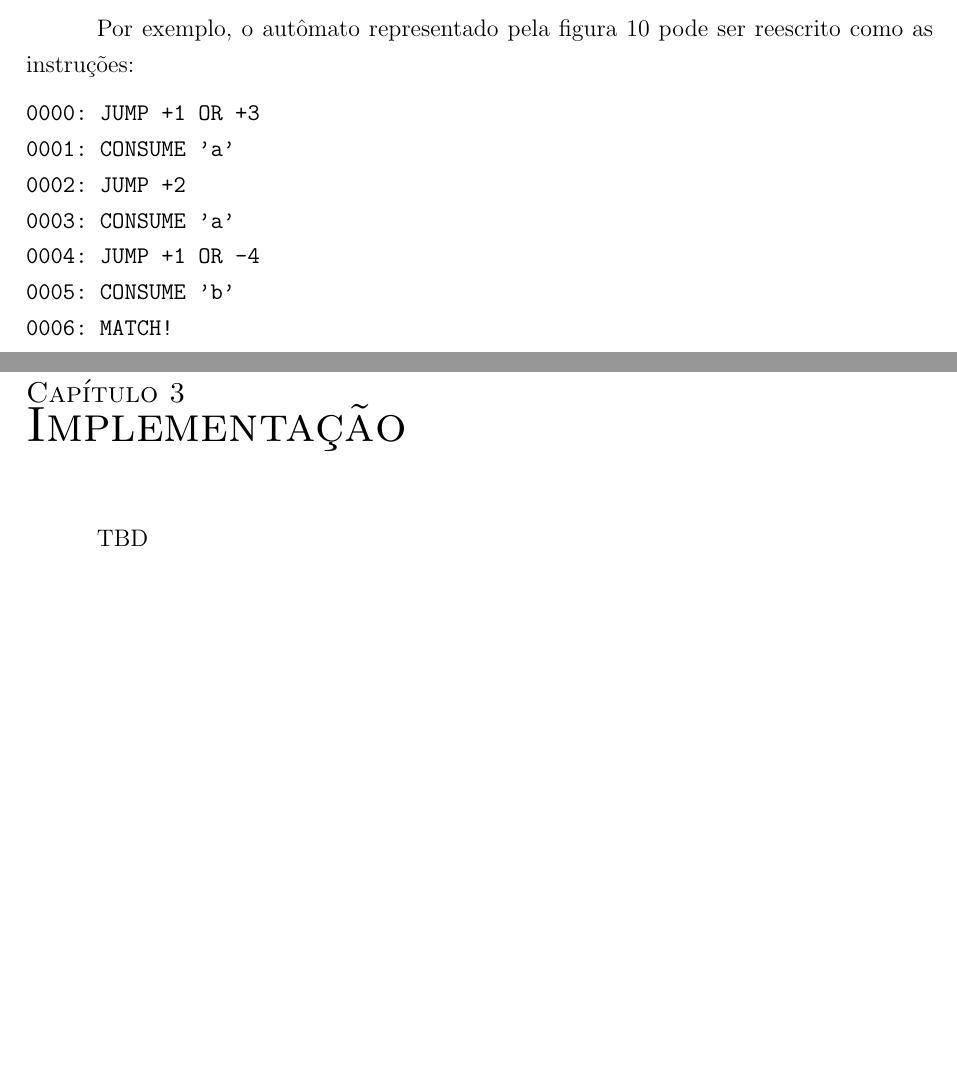
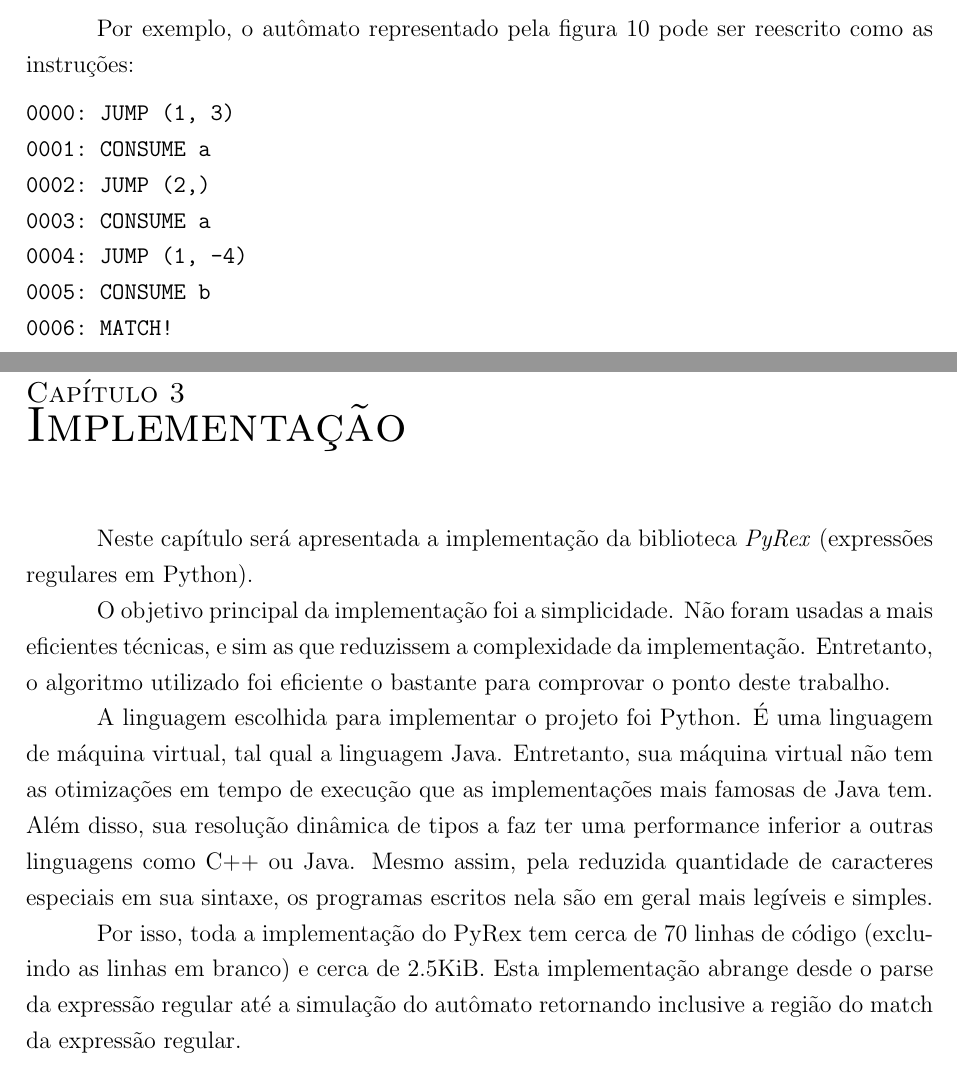
Before and after one commit to juanplopes/pyrex, a LaTeX document (regex.tex, which reads uerj.cls): two parts of pages 24 and 28 of 32, joined at a grey line, cut so that both start at the same text, the shorter picture padded with empty space. Compiled offline with pdfLaTeX; a LaTeX package or settings file that is missing is left out.

Commit message:
apêndice

```diff
--- a/regex.tex
+++ b/regex.tex
@@ -574,12 +574,12 @@ Uma das vantagens desta forma de construir é que ela pode ser escrita como uma
 Por exemplo, o autômato representado pela figura~\ref{fig:exemplo_automato_completo} pode ser reescrito como as instruções:
 
 \begin{verbatim}
-0000: JUMP +1 OR +3
-0001: CONSUME 'a'
-0002: JUMP +2
-0003: CONSUME 'a'
-0004: JUMP +1 OR -4
-0005: CONSUME 'b'
+0000: JUMP (1, 3)
+0001: CONSUME a
+0002: JUMP (2,)
+0003: CONSUME a
+0004: JUMP (1, -4)
+0005: CONSUME b
 0006: MATCH!
 \end{verbatim}
 
@@ -659,7 +659,15 @@ A figura~\ref{fig:nfa_simultaneo} mostra a execução do autômato gerado para a
 \chapter{Implementação}
 %======================================================================================
 
-TBD
+Neste capítulo será apresentada a implementação da biblioteca \emph{PyRex} (expressões regulares em Python).
+
+O objetivo principal da implementação foi a simplicidade. Não foram usadas a mais eficientes técnicas, e sim as que reduzissem a complexidade da implementação. Entretanto, o algoritmo utilizado foi eficiente o bastante para comprovar o ponto deste trabalho.
+
+A linguagem escolhida para implementar o projeto foi Python. É uma linguagem de máquina virtual, tal qual a linguagem Java. Entretanto, sua máquina virtual não tem as otimizações em tempo de execução que as implementações mais famosas de Java tem. Além disso, sua resolução dinâmica de tipos a faz ter uma performance inferior a outras linguagens como C++ ou Java. Mesmo assim, pela reduzida quantidade de caracteres especiais em sua sintaxe, os programas escritos nela são em geral mais legíveis e simples.
+
+Por isso, toda a implementação do PyRex tem cerca de 70 linhas de código (excluindo as linhas em branco) e cerca de 2.5KiB. Esta implementação abrange desde o parse da expressão regular até a simulação do autômato retornando inclusive a região do match da expressão regular.
+
+
 
 %======================================================================================
 \chapter{Análise dos Resultados}
--- a/uerj.cls
+++ b/uerj.cls
@@ -461,11 +461,11 @@
   \vspace*{\capituloespacoantes}%  \vspace*{50\p@}%
   {\parindent \z@ \raggedright \normalfont
     \ifnum \c@secnumdepth >\m@ne
-      {\bf\MakeUppercase{\@chapapp}\space\thechapter}
+      {\scshape\large\@chapapp\space\thechapter}\\
       \capitulonumtituloestilo
     \fi
     \interlinepenalty\@M
-    {\normalfont{\space--\space\space#1}}
+    {\scshape\huge #1}
     \capitulotitulotextoestilo%\par\nobreak
     \vskip \capituloespacodepois%    \vskip 40\p@
   }}
```
Also changed, not shown: regex.tex (8 more changed lines).
